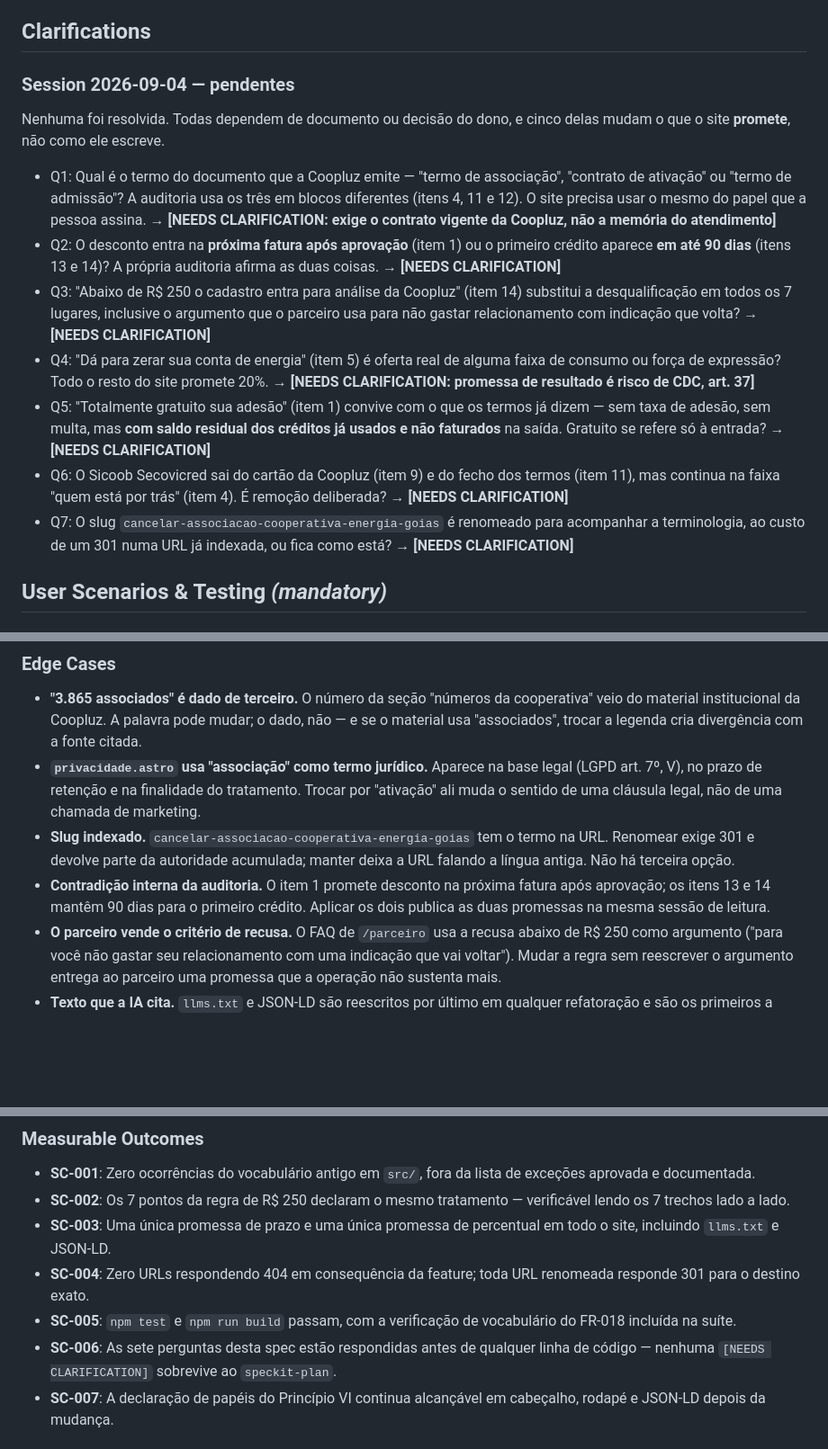
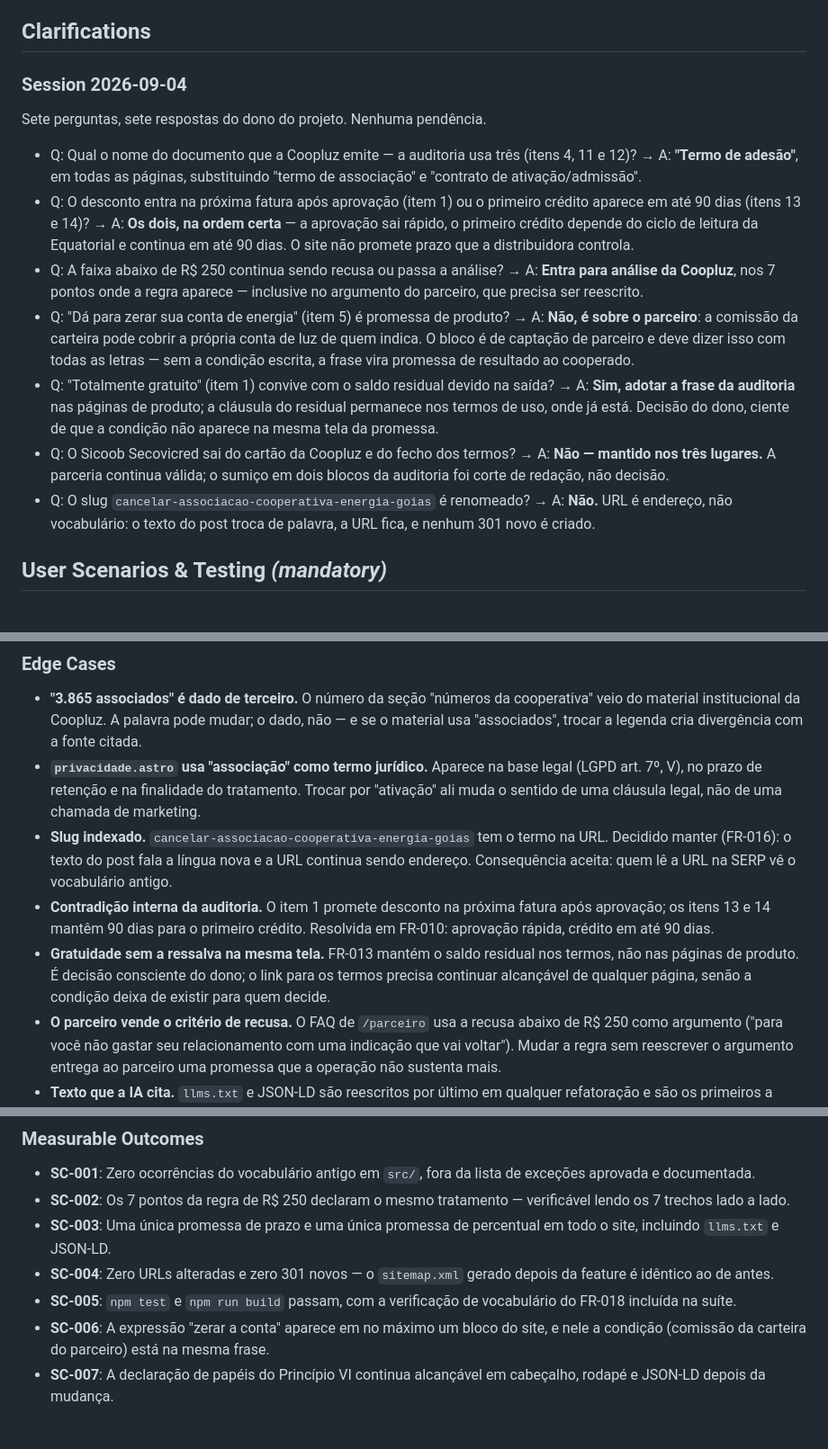
Before and after one commit to JeanZorzetti/coopluz, a Markdown page: specs/004-linguagem-cooperado/spec.md, 3 parts joined by grey strips. Shown at 90% size. Rendered like a GitHub page; blank space fills up the shorter version.

Commit message:
docs: clarify spec 004 - all seven questions answered
- document is "termo de adesão"
- fast approval, first credit still up to 90 days
- below R$ 250 goes to Coopluz review instead of being turned away
- "zero your bill" belongs to the partner block, with the condition written
- free membership stated on product pages, residual clause stays in terms
- Sicoob kept in all three blocks
- blog slug unchanged, no new 301

Co-Authored-By: Claude Opus 5 <noreply@anthropic.com>

```diff
--- a/specs/004-linguagem-cooperado/spec.md
+++ b/specs/004-linguagem-cooperado/spec.md
@@ -37,36 +37,36 @@ no mesmo domínio — a falha que o Princípio II existe para evitar.
 
 ## Clarifications
 
-### Session 2026-09-04 — pendentes
+### Session 2026-09-04
 
-Nenhuma foi resolvida. Todas dependem de documento ou decisão do dono, e cinco
-delas mudam o que o site **promete**, não como ele escreve.
+Sete perguntas, sete respostas do dono do projeto. Nenhuma pendência.
 
-- Q1: Qual é o termo do documento que a Coopluz emite — "termo de associação",
-  "contrato de ativação" ou "termo de admissão"? A auditoria usa os três em
-  blocos diferentes (itens 4, 11 e 12). O site precisa usar o mesmo do papel
-  que a pessoa assina. → **[NEEDS CLARIFICATION: exige o contrato vigente da
-  Coopluz, não a memória do atendimento]**
-- Q2: O desconto entra na **próxima fatura após aprovação** (item 1) ou o
-  primeiro crédito aparece **em até 90 dias** (itens 13 e 14)? A própria
-  auditoria afirma as duas coisas. → **[NEEDS CLARIFICATION]**
-- Q3: "Abaixo de R$ 250 o cadastro entra para análise da Coopluz" (item 14)
-  substitui a desqualificação em todos os 7 lugares, inclusive o argumento que
-  o parceiro usa para não gastar relacionamento com indicação que volta? →
-  **[NEEDS CLARIFICATION]**
-- Q4: "Dá para zerar sua conta de energia" (item 5) é oferta real de alguma
-  faixa de consumo ou força de expressão? Todo o resto do site promete 20%. →
-  **[NEEDS CLARIFICATION: promessa de resultado é risco de CDC, art. 37]**
-- Q5: "Totalmente gratuito sua adesão" (item 1) convive com o que os termos já
-  dizem — sem taxa de adesão, sem multa, mas **com saldo residual dos créditos
-  já usados e não faturados** na saída. Gratuito se refere só à entrada? →
-  **[NEEDS CLARIFICATION]**
-- Q6: O Sicoob Secovicred sai do cartão da Coopluz (item 9) e do fecho dos
-  termos (item 11), mas continua na faixa "quem está por trás" (item 4). É
-  remoção deliberada? → **[NEEDS CLARIFICATION]**
-- Q7: O slug `cancelar-associacao-cooperativa-energia-goias` é renomeado para
-  acompanhar a terminologia, ao custo de um 301 numa URL já indexada, ou fica
-  como está? → **[NEEDS CLARIFICATION]**
+- Q: Qual o nome do documento que a Coopluz emite — a auditoria usa três
+  (itens 4, 11 e 12)? → A: **"Termo de adesão"**, em todas as páginas,
+  substituindo "termo de associação" e "contrato de ativação/admissão".
+- Q: O desconto entra na próxima fatura após aprovação (item 1) ou o primeiro
+  crédito aparece em até 90 dias (itens 13 e 14)? → A: **Os dois, na ordem
+  certa** — a aprovação sai rápido, o primeiro crédito depende do ciclo de
+  leitura da Equatorial e continua em até 90 dias. O site não promete prazo que
+  a distribuidora controla.
+- Q: A faixa abaixo de R$ 250 continua sendo recusa ou passa a análise? → A:
+  **Entra para análise da Coopluz**, nos 7 pontos onde a regra aparece —
+  inclusive no argumento do parceiro, que precisa ser reescrito.
+- Q: "Dá para zerar sua conta de energia" (item 5) é promessa de produto? → A:
+  **Não, é sobre o parceiro**: a comissão da carteira pode cobrir a própria
+  conta de luz de quem indica. O bloco é de captação de parceiro e deve dizer
+  isso com todas as letras — sem a condição escrita, a frase vira promessa de
+  resultado ao cooperado.
+- Q: "Totalmente gratuito" (item 1) convive com o saldo residual devido na
+  saída? → A: **Sim, adotar a frase da auditoria** nas páginas de produto; a
+  cláusula do residual permanece nos termos de uso, onde já está. Decisão do
+  dono, ciente de que a condição não aparece na mesma tela da promessa.
+- Q: O Sicoob Secovicred sai do cartão da Coopluz e do fecho dos termos? → A:
+  **Não — mantido nos três lugares.** A parceria continua válida; o sumiço em
+  dois blocos da auditoria foi corte de redação, não decisão.
+- Q: O slug `cancelar-associacao-cooperativa-energia-goias` é renomeado? → A:
+  **Não.** URL é endereço, não vocabulário: o texto do post troca de palavra, a
+  URL fica, e nenhum 301 novo é criado.
 
 ## User Scenarios & Testing *(mandatory)*
 
@@ -170,11 +170,16 @@ divergência sobre quem emite o quê, nem sobre quem participa.
   Trocar por "ativação" ali muda o sentido de uma cláusula legal, não de uma
   chamada de marketing.
 - **Slug indexado.** `cancelar-associacao-cooperativa-energia-goias` tem o termo
-  na URL. Renomear exige 301 e devolve parte da autoridade acumulada; manter
-  deixa a URL falando a língua antiga. Não há terceira opção.
+  na URL. Decidido manter (FR-016): o texto do post fala a língua nova e a URL
+  continua sendo endereço. Consequência aceita: quem lê a URL na SERP vê o
+  vocabulário antigo.
 - **Contradição interna da auditoria.** O item 1 promete desconto na próxima
   fatura após aprovação; os itens 13 e 14 mantêm 90 dias para o primeiro
-  crédito. Aplicar os dois publica as duas promessas na mesma sessão de leitura.
+  crédito. Resolvida em FR-010: aprovação rápida, crédito em até 90 dias.
+- **Gratuidade sem a ressalva na mesma tela.** FR-013 mantém o saldo residual
+  nos termos, não nas páginas de produto. É decisão consciente do dono; o link
+  para os termos precisa continuar alcançável de qualquer página, senão a
+  condição deixa de existir para quem decide.
 - **O parceiro vende o critério de recusa.** O FAQ de `/parceiro` usa a recusa
   abaixo de R$ 250 como argumento ("para você não gastar seu relacionamento com
   uma indicação que vai voltar"). Mudar a regra sem reescrever o argumento
@@ -275,13 +284,13 @@ divergência sobre quem emite o quê, nem sobre quem participa.
   verificável lendo os 7 trechos lado a lado.
 - **SC-003**: Uma única promessa de prazo e uma única promessa de percentual em
   todo o site, incluindo `llms.txt` e JSON-LD.
-- **SC-004**: Zero URLs respondendo 404 em consequência da feature; toda URL
-  renomeada responde 301 para o destino exato.
+- **SC-004**: Zero URLs alteradas e zero 301 novos — o `sitemap.xml` gerado
+  depois da feature é idêntico ao de antes.
 - **SC-005**: `npm test` e `npm run build` passam, com a verificação de
   vocabulário do FR-018 incluída na suíte.
-- **SC-006**: As sete perguntas desta spec estão respondidas antes de qualquer
-  linha de código — nenhuma `[NEEDS CLARIFICATION]` sobrevive ao
-  `speckit-plan`.
+- **SC-006**: A expressão "zerar a conta" aparece em no máximo um bloco do
+  site, e nele a condição (comissão da carteira do parceiro) está na mesma
+  frase.
 - **SC-007**: A declaração de papéis do Princípio VI continua alcançável em
   cabeçalho, rodapé e JSON-LD depois da mudança.
 
```
Also changed, not shown: other parts of specs/004-linguagem-cooperado/spec.md (+27 -23 lines).
